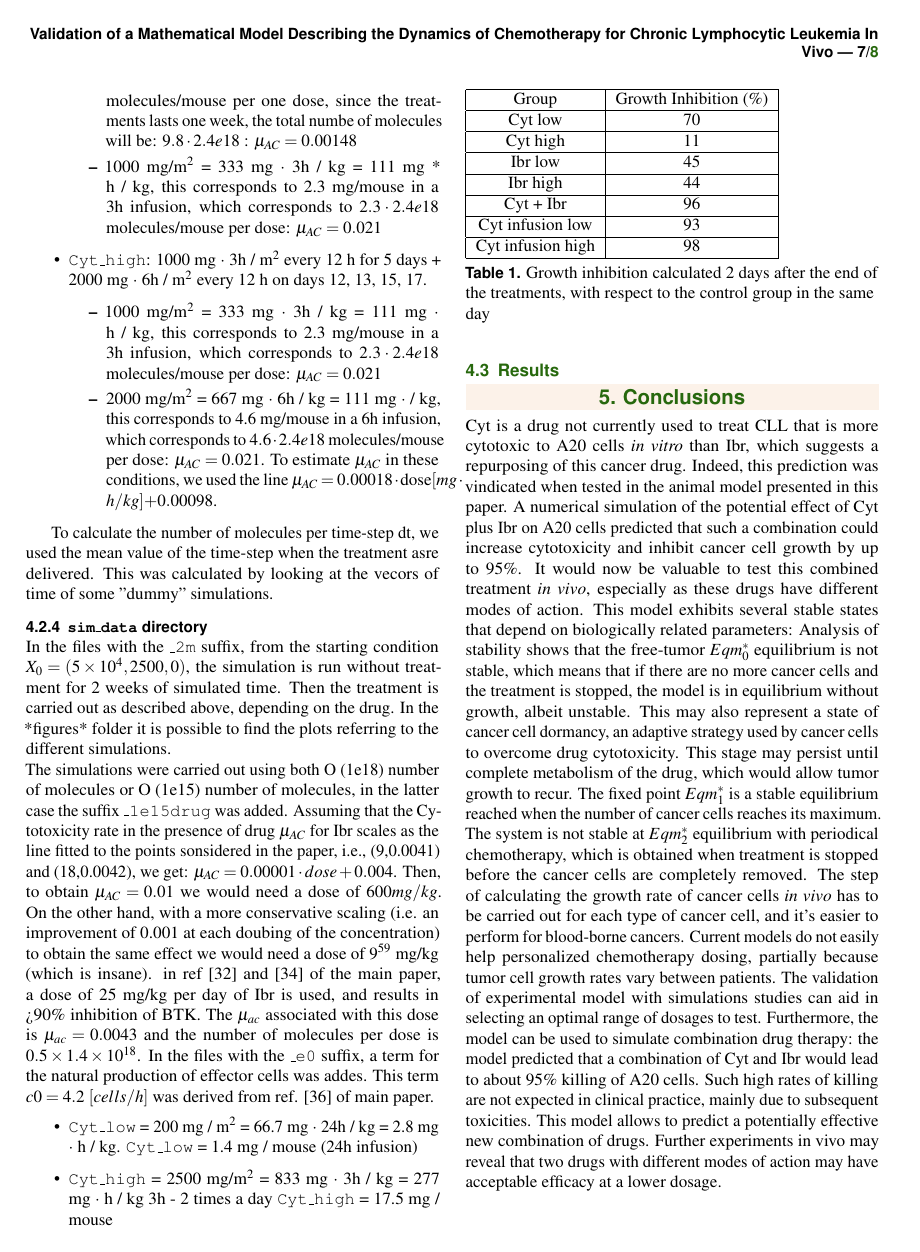
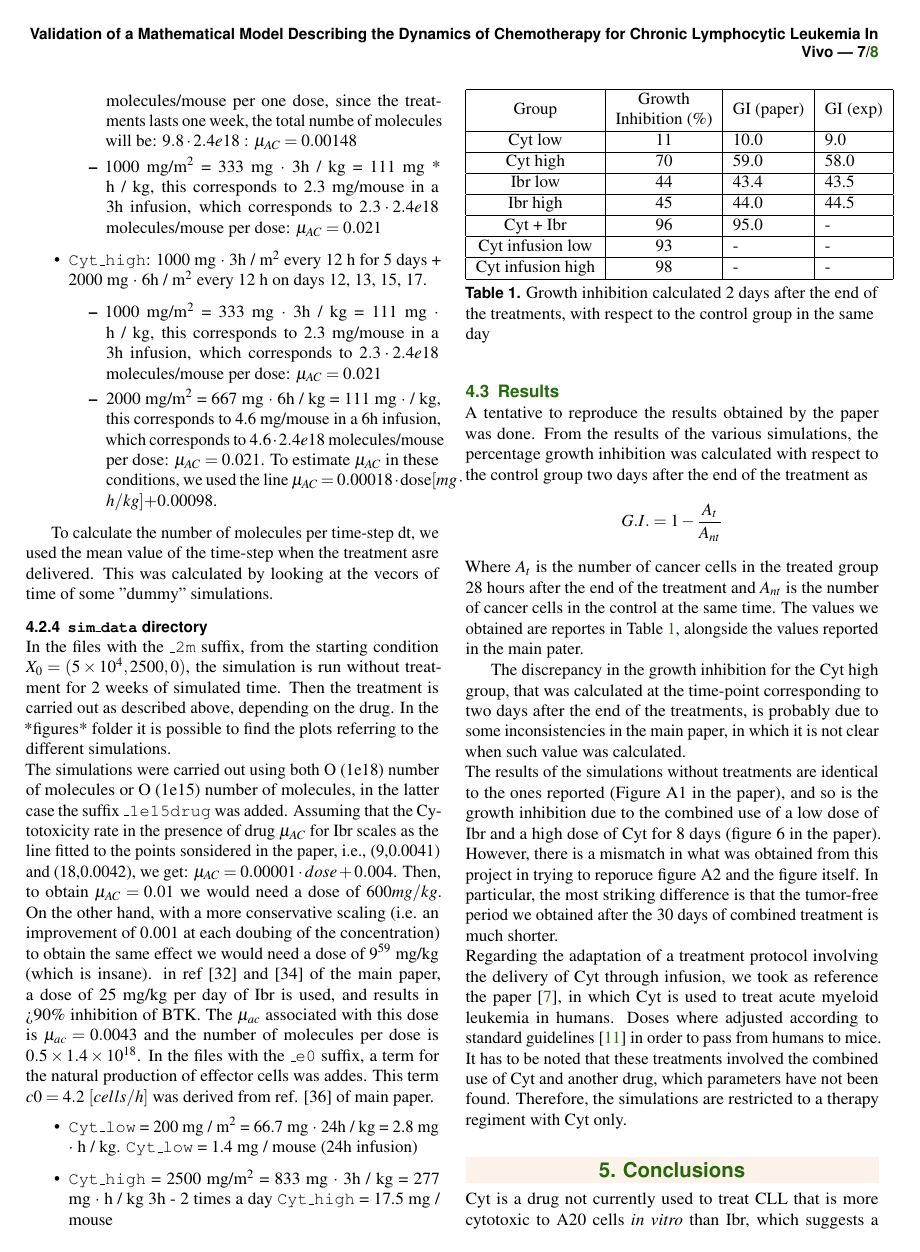
Before and after one commit to alessiagp/NetworkModProject, a LaTeX document (report-latex/main.tex, which reads report-latex/section_files/our_results.tex, report-latex/section_files/results.tex): page 7 of 8. Compiled offline with pdfLaTeX.

Commit message:
fixed results.tex

```diff
--- a/report-latex/section_files/our_results.tex
+++ /dev/null
@@ -1,15 +0,0 @@
-\begin{table}[]
-\begin{tabular}{|c|c|}
-\hline
-Group             & Growth Inhibition (\%) \\ \hline
-Cyt low           & 70                     \\ \hline
-Cyt high          & 11                     \\ \hline
-Ibr low           & 45                     \\ \hline
-Ibr high          & 44                     \\ \hline
-Cyt + Ibr         & 96                     \\ \hline
-Cyt infusion low  & 93                     \\ \hline
-Cyt infusion high & 98                     \\ \hline
-\end{tabular}
-\caption{Growth inhibition calculated 2 days after the end of the treatments, with respect to the control group in the same day}
-\label{tab:my-table}
-\end{table}
--- /dev/null
+++ b/report-latex/section_files/results.tex
@@ -0,0 +1,26 @@
+A tentative to reproduce the results obtained by the paper was done.
+From the results of the various simulations, the percentage growth inhibition was calculated with respect to the control group two days after the end of the treatment as
+$$ G.I. = 1 - \frac{A_t}{A_{nt}} $$
+Where $A_t$ is the number of cancer cells in the treated group 28 hours after the end of the treatment and $A_{nt}$ is the number of cancer cells in the control at the same time. The values we obtained are reportes in Table \ref{tab:gi}, alongside the values reported in the main pater.
+
+\begin{table}[]
+\begin{tabular}{|c|c|l|l|}
+\hline
+	Group & \begin{tabular}[c]{@{}c@{}}Growth \\ Inhibition (\%)\end{tabular} & GI (paper) & GI (exp) \\ \hline
+Cyt low           & 11 & 10.0 & 9.0    \\ \hline
+Cyt high          & 70 & 59.0 & 58.0   \\ \hline
+Ibr low           & 44 & 43.4 & 43.5 \\ \hline
+Ibr high          & 45 & 44.0 & 44.5 \\ \hline
+Cyt + Ibr         & 96 & 95.0 & -    \\ \hline
+Cyt infusion low  & 93 & -    & -    \\ \hline
+Cyt infusion high & 98 & -    & -    \\ \hline
+\end{tabular}
+\caption{Growth inhibition calculated 2 days after the end of the treatments, with respect to the control group in the same day}
+\label{tab:gi}
+\end{table}
+
+The discrepancy in the growth inhibition for the Cyt high group, that was calculated at the time-point corresponding to two days after the end of the treatments, is probably due to some inconsistencies in the main paper, in which it is not clear when such value was calculated.\\
+The results of the simulations without treatments are identical to the ones reported (Figure A1 in the paper), and so is the growth inhibition due to the combined use of a low dose of Ibr and a high dose of Cyt for 8 days (figure 6 in the paper). However, there is a mismatch in what was obtained from this project in trying to reporuce figure A2 and the figure itself.
+In particular, the most striking difference is that the tumor-free period we obtained after the 30 days of combined treatment is much shorter.\\
+Regarding the adaptation of a treatment protocol involving the delivery of Cyt through infusion, we took as reference the paper \cite{cyt-3}, in which Cyt is used to treat acute myeloid leukemia in humans. Doses where adjusted according to standard guidelines \cite{dose-conversion} in order to pass from humans to mice.
+It has to be noted that these treatments involved the combined use of Cyt and another drug, which parameters have not been found. Therefore, the simulations are restricted to a therapy regiment with Cyt only.
```
Also changed, not shown: report-latex/bibliography.bib (+12 -1 lines), report-latex/main.tex (+1 -1 lines), report-latex/main.pdf, 2 other files.
